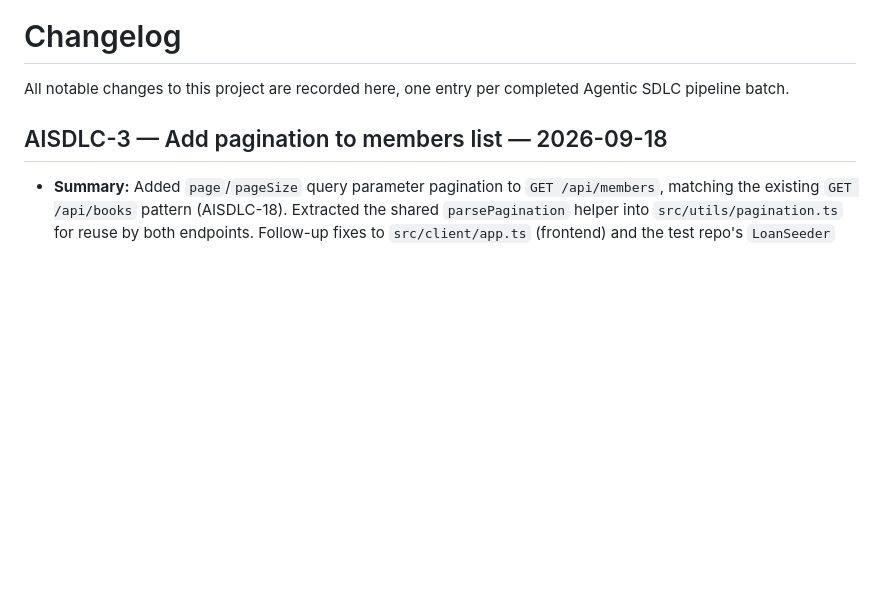
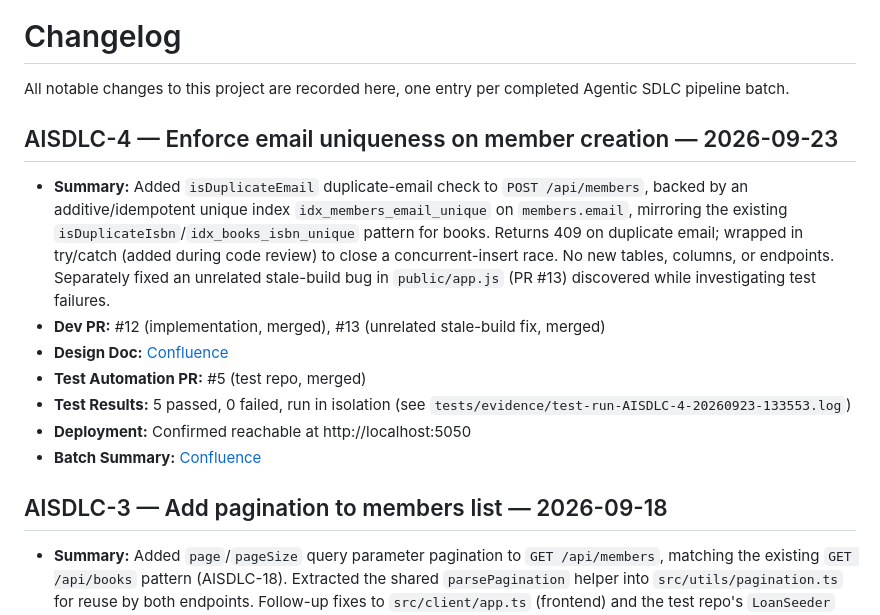
Before and after one commit to Kuldeepgupta72/smart-library-management, a Markdown page: CHANGELOG.md, the part around the change. GitHub-like rendering; blank space fills up the shorter version.

Commit message:
[AISDLC-4] update CHANGELOG.md with Batch Summary entry
Co-Authored-By: Claude Sonnet 5 <noreply@anthropic.com>

```diff
--- a/CHANGELOG.md
+++ b/CHANGELOG.md
@@ -2,6 +2,25 @@
 
 All notable changes to this project are recorded here, one entry per
 completed Agentic SDLC pipeline batch.
+
+## AISDLC-4 — Enforce email uniqueness on member creation — 2026-09-23
+
+- **Summary:** Added `isDuplicateEmail` duplicate-email check to
+  `POST /api/members`, backed by an additive/idempotent unique index
+  `idx_members_email_unique` on `members.email`, mirroring the existing
+  `isDuplicateIsbn`/`idx_books_isbn_unique` pattern for books. Returns
+  409 on duplicate email; wrapped in try/catch (added during code
+  review) to close a concurrent-insert race. No new tables, columns,
+  or endpoints. Separately fixed an unrelated stale-build bug in
+  `public/app.js` (PR #13) discovered while investigating test
+  failures.
+- **Dev PR:** #12 (implementation, merged), #13 (unrelated stale-build
+  fix, merged)
+- **Design Doc:** [Confluence](https://kuldeepgupta721990.atlassian.net/wiki/spaces/AISDLC/pages/25493505/AISDLC-4+-+Enforce+email+uniqueness+on+member+creation+-+Design)
+- **Test Automation PR:** #5 (test repo, merged)
+- **Test Results:** 5 passed, 0 failed, run in isolation (see `tests/evidence/test-run-AISDLC-4-20260923-133553.log`)
+- **Deployment:** Confirmed reachable at http://localhost:5050
+- **Batch Summary:** [Confluence](https://kuldeepgupta721990.atlassian.net/wiki/spaces/AISDLC/pages/25526273/AISDLC-4+-+Enforce+email+uniqueness+on+member+creation+-+Batch+Summary)
 
 ## AISDLC-3 — Add pagination to members list — 2026-09-18
 
```
